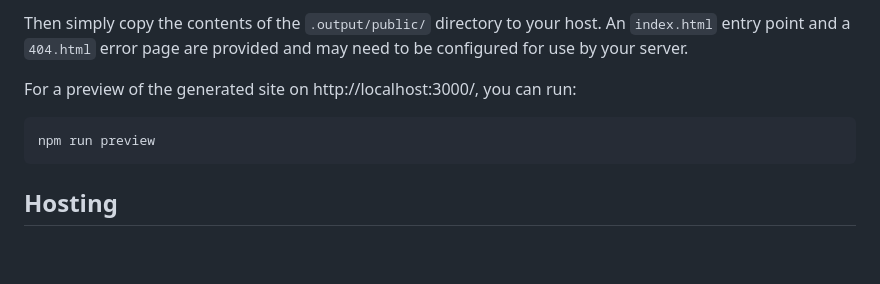
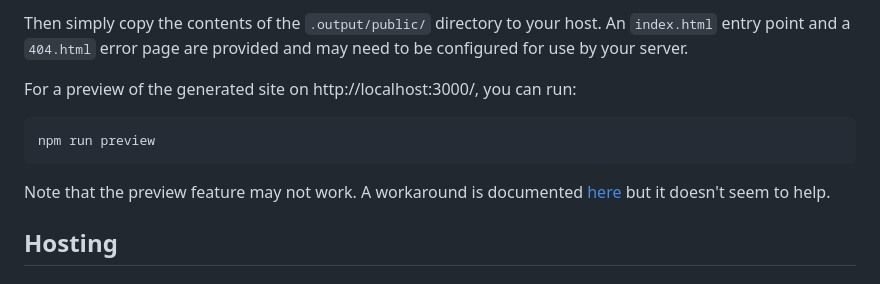
Before and after one commit to krazkidd/lineup, a Markdown page: README.md, the part around the change. GitHub-like rendering; blank space fills up the shorter version.

Commit message:
Add note about broken preview feature.

````diff
--- a/README.md
+++ b/README.md
@@ -73,6 +73,8 @@ For a preview of the generated site on http://localhost:3000/, you can run:
 npm run preview
 ```
 
+Note that the preview feature may not work. A workaround is documented [here](https://github.com/nuxt/nuxt/issues/14454#issuecomment-1397357957) but it doesn't seem to help.
+
 ## Hosting
 
 ### GitHub Pages (free)
````
